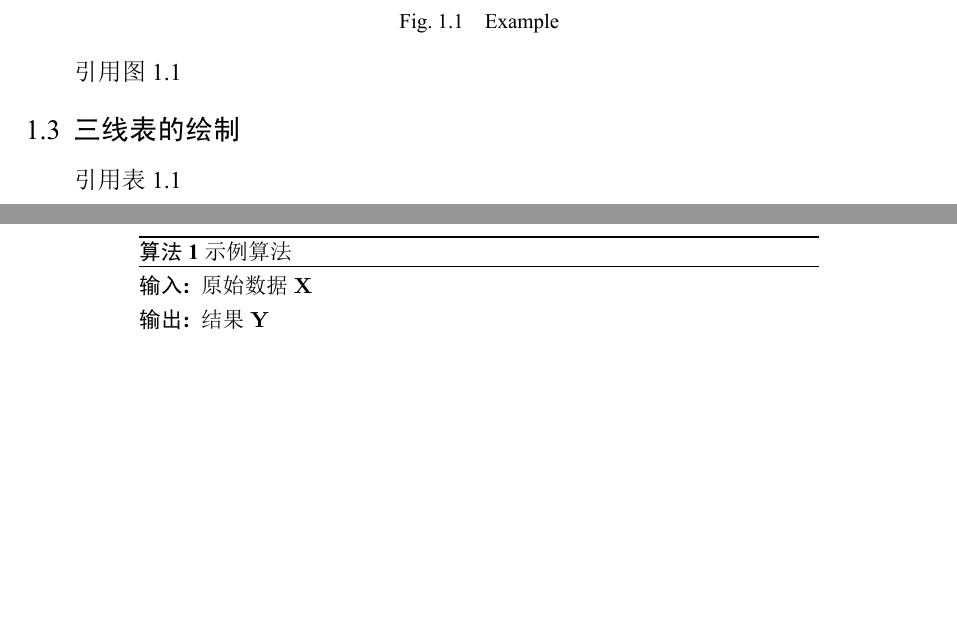
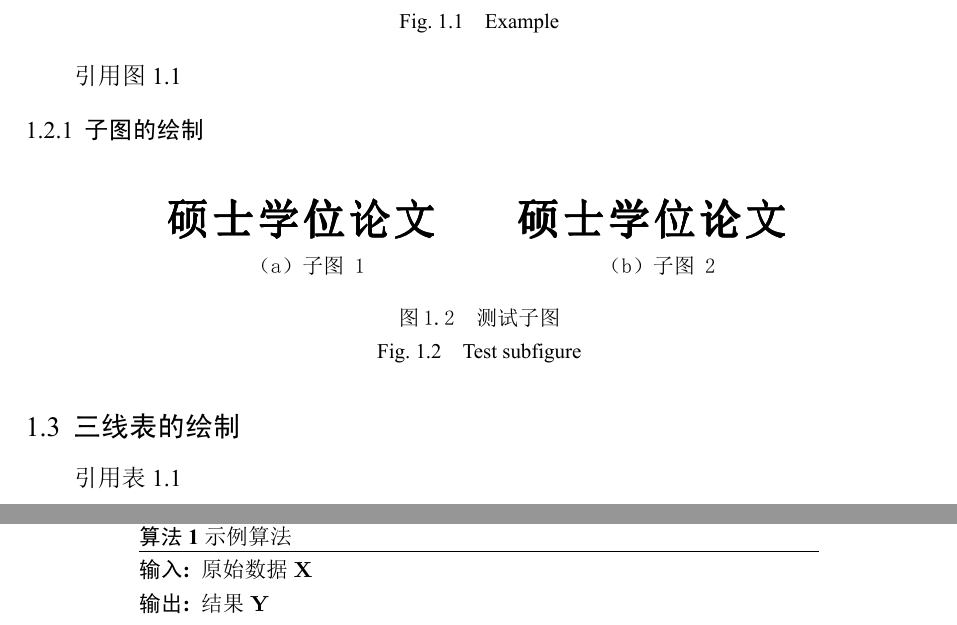
Before and after one commit to DUT-HPC/DUT-TEX-TEMPLATE, a LaTeX thesis (main.tex, which reads chapter01.tex): two parts of pages 6 and 7 of 13, joined at a grey line, cut so that both start at the same text, the shorter picture padded with empty space. The pictures show the PDF file main.pdf that the author committed with the source.

Commit message:
修改了子图标题的标号与字体

```diff
--- a/chapter01.tex
+++ b/chapter01.tex
@@ -20,6 +20,21 @@
 \end{figure}
 
 引用\autoref{fig:example}
+
+\subsection{子图的绘制}
+
+\begin{figure}
+    \centering
+    \subfigure[\wuhao\yingsong （a）子图1]{
+        \includegraphics[width=0.3\linewidth]{figures/master-hwzs.pdf}
+    }
+    \hspace{1cm}
+    \subfigure[\wuhao\yingsong （b）子图2]{
+        \includegraphics[width=0.3\linewidth]{figures/master-hwzs.pdf}
+    }
+    \bicaption{测试子图}{Test subfigure}
+    \label{fig:sub}
+\end{figure}
 
 \section{三线表的绘制}
 
```
Also changed, not shown: main.tex (+5 -0 lines), main.pdf.
